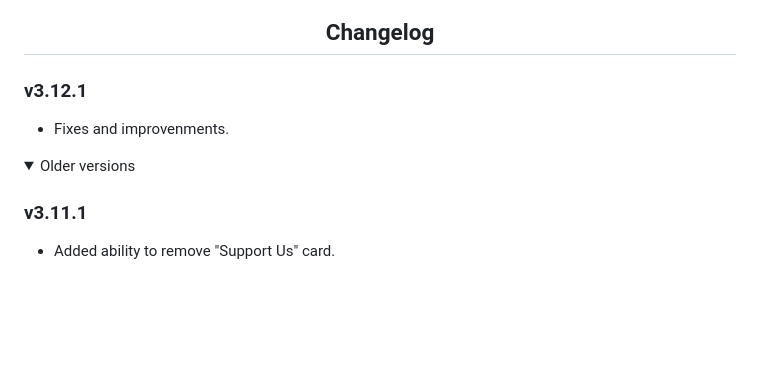
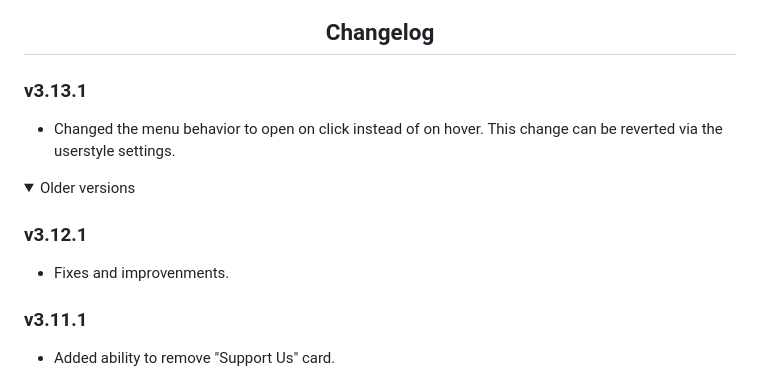
Before and after one commit to ThakshilaDamsak/KraftBin, a Markdown page: README.md, the part around the change. GitHub-like rendering; folded sections open; blank space fills up the shorter version.

```diff
--- a/README.md
+++ b/README.md
@@ -76,11 +76,15 @@ Screenshots
 Changelog
 </h2>
 
-### v3.12.1
-- Fixes and improvenments.
+### v3.13.1
+- Changed the menu behavior to open on click instead of on hover.
+  This change can be reverted via the userstyle settings.
 
 <details>
     <summary> Older versions </summary>
+
+### v3.12.1
+- Fixes and improvenments.
 
 ### v3.11.1
 - Added ability to remove "Support Us" card.
```
